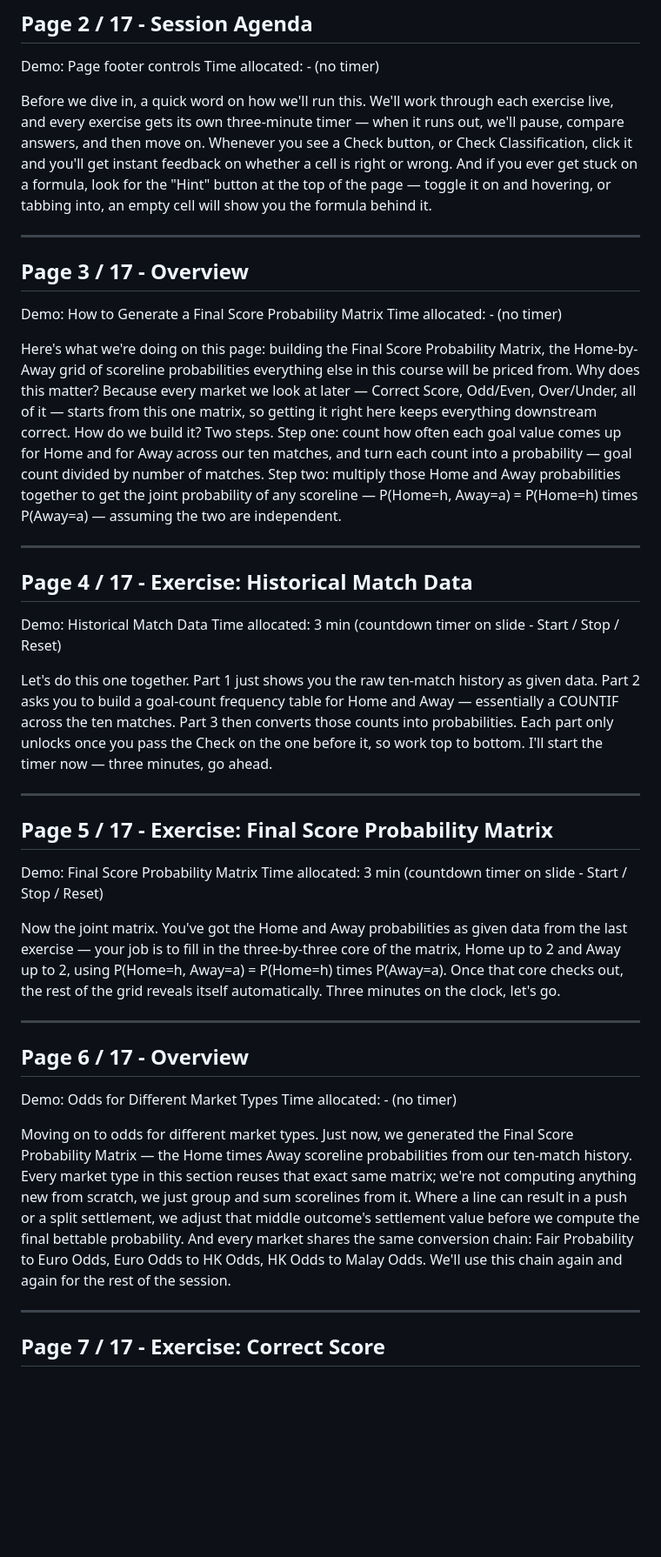
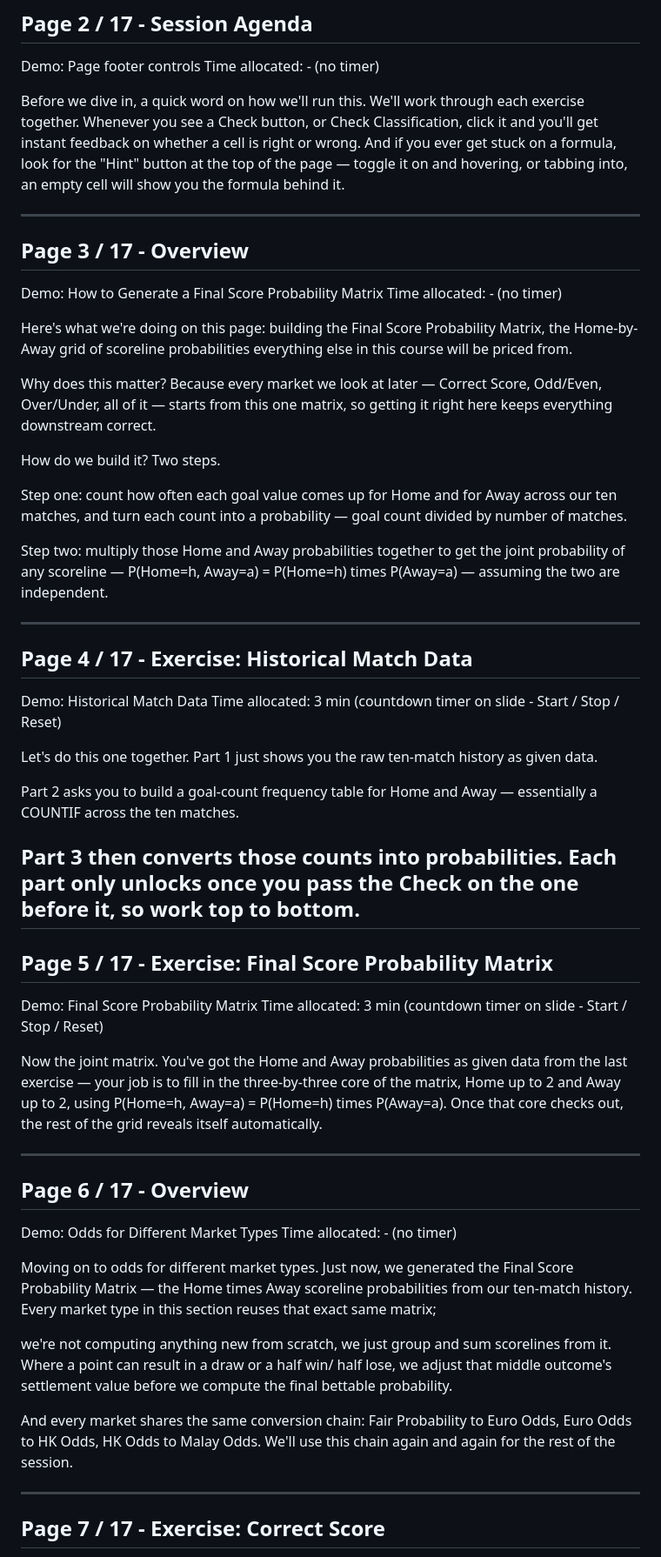
Before and after one commit to jkwong88/HowToGenerateOdds, a Markdown page: presentation/transcript.md, the part around one of its changes. Shown at 87% size. Drawn GitHub-style; blank space fills up the shorter version.

```diff
--- a/presentation/transcript.md
+++ b/presentation/transcript.md
@@ -20,7 +20,7 @@ Welcome everyone. This is a series of self-checking exercises that shows how raw
 Demo: Page footer controls
 Time allocated: - (no timer)
 
-Before we dive in, a quick word on how we'll run this. We'll work through each exercise live, and every exercise gets its own three-minute timer — when it runs out, we'll pause, compare answers, and then move on. Whenever you see a Check button, or Check Classification, click it and you'll get instant feedback on whether a cell is right or wrong. And if you ever get stuck on a formula, look for the "Hint" button at the top of the page — toggle it on and hovering, or tabbing into, an empty cell will show you the formula behind it.
+Before we dive in, a quick word on how we'll run this. We'll work through each exercise together. Whenever you see a Check button, or Check Classification, click it and you'll get instant feedback on whether a cell is right or wrong. And if you ever get stuck on a formula, look for the "Hint" button at the top of the page — toggle it on and hovering, or tabbing into, an empty cell will show you the formula behind it.
 
 ---
 
@@ -29,7 +29,15 @@ Before we dive in, a quick word on how we'll run this. We'll work through each e
 Demo: How to Generate a Final Score Probability Matrix
 Time allocated: - (no timer)
 
-Here's what we're doing on this page: building the Final Score Probability Matrix, the Home-by-Away grid of scoreline probabilities everything else in this course will be priced from. Why does this matter? Because every market we look at later — Correct Score, Odd/Even, Over/Under, all of it — starts from this one matrix, so getting it right here keeps everything downstream correct. How do we build it? Two steps. Step one: count how often each goal value comes up for Home and for Away across our ten matches, and turn each count into a probability — goal count divided by number of matches. Step two: multiply those Home and Away probabilities together to get the joint probability of any scoreline — P(Home=h, Away=a) = P(Home=h) times P(Away=a) — assuming the two are independent.
+Here's what we're doing on this page: building the Final Score Probability Matrix, the Home-by-Away grid of scoreline probabilities everything else in this course will be priced from.
+
+Why does this matter? Because every market we look at later — Correct Score, Odd/Even, Over/Under, all of it — starts from this one matrix, so getting it right here keeps everything downstream correct.
+
+How do we build it? Two steps.
+
+Step one: count how often each goal value comes up for Home and for Away across our ten matches, and turn each count into a probability — goal count divided by number of matches.
+
+Step two: multiply those Home and Away probabilities together to get the joint probability of any scoreline — P(Home=h, Away=a) = P(Home=h) times P(Away=a) — assuming the two are independent.
 
 ---
 
@@ -38,8 +46,11 @@ Here's what we're doing on this page: building the Final Score Probability Matri
 Demo: Historical Match Data
 Time allocated: 3 min (countdown timer on slide - Start / Stop / Reset)
 
-Let's do this one together. Part 1 just shows you the raw ten-match history as given data. Part 2 asks you to build a goal-count frequency table for Home and Away — essentially a COUNTIF across the ten matches. Part 3 then converts those counts into probabilities. Each part only unlocks once you pass the Check on the one before it, so work top to bottom. I'll start the timer now — three minutes, go ahead.
+Let's do this one together. Part 1 just shows you the raw ten-match history as given data.
 
+Part 2 asks you to build a goal-count frequency table for Home and Away — essentially a COUNTIF across the ten matches.
+
+Part 3 then converts those counts into probabilities. Each part only unlocks once you pass the Check on the one before it, so work top to bottom.
 ---
 
 ## Page 5 / 17 - Exercise: Final Score Probability Matrix
@@ -47,7 +58,8 @@ Let's do this one together. Part 1 just shows you the raw ten-match history as g
 Demo: Final Score Probability Matrix
 Time allocated: 3 min (countdown timer on slide - Start / Stop / Reset)
 
-Now the joint matrix. You've got the Home and Away probabilities as given data from the last exercise — your job is to fill in the three-by-three core of the matrix, Home up to 2 and Away up to 2, using P(Home=h, Away=a) = P(Home=h) times P(Away=a). Once that core checks out, the rest of the grid reveals itself automatically. Three minutes on the clock, let's go.
+Now the joint matrix.
+You've got the Home and Away probabilities as given data from the last exercise — your job is to fill in the three-by-three core of the matrix, Home up to 2 and Away up to 2, using P(Home=h, Away=a) = P(Home=h) times P(Away=a). Once that core checks out, the rest of the grid reveals itself automatically.
 
 ---
 
@@ -56,7 +68,11 @@ Now the joint matrix. You've got the Home and Away probabilities as given data f
 Demo: Odds for Different Market Types
 Time allocated: - (no timer)
 
-Moving on to odds for different market types. Just now, we generated the Final Score Probability Matrix — the Home times Away scoreline probabilities from our ten-match history. Every market type in this section reuses that exact same matrix; we're not computing anything new from scratch, we just group and sum scorelines from it. Where a line can result in a push or a split settlement, we adjust that middle outcome's settlement value before we compute the final bettable probability. And every market shares the same conversion chain: Fair Probability to Euro Odds, Euro Odds to HK Odds, HK Odds to Malay Odds. We'll use this chain again and again for the rest of the session.
+Moving on to odds for different market types. Just now, we generated the Final Score Probability Matrix — the Home times Away scoreline probabilities from our ten-match history. Every market type in this section reuses that exact same matrix;
+
+we're not computing anything new from scratch, we just group and sum scorelines from it. Where a point can result in a draw or a half win/ half lose, we adjust that middle outcome's settlement value before we compute the final bettable probability.
+
+And every market shares the same conversion chain: Fair Probability to Euro Odds, Euro Odds to HK Odds, HK Odds to Malay Odds. We'll use this chain again and again for the rest of the session.
 
 ---
 
```
Also changed, not shown: other parts of presentation/transcript.md (+28 -10 lines).
